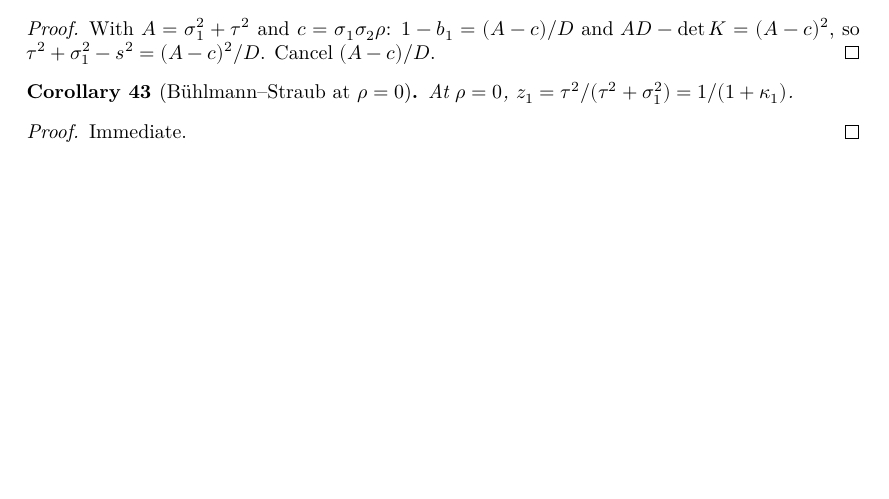
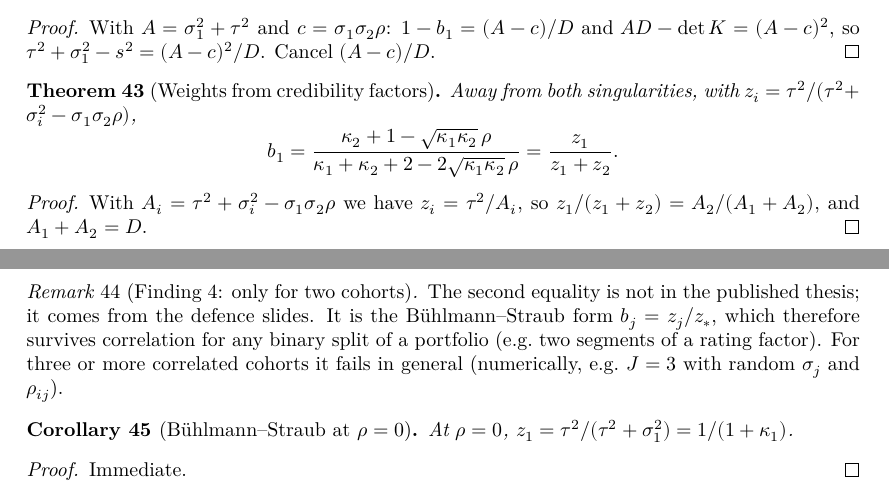
Before and after one commit to mikaelandblom-coder/credible-lean, a LaTeX thesis (blueprint/src/print.tex, which reads blueprint/src/content.tex): part of page 9 of 11 before the commit and two parts of pages 9 and 10 of 11 after it, the two joined at a grey line, cut so that both start at the same text, the shorter picture padded with empty space. Compiled offline with XeLaTeX.

Commit message:
TwoCohorts: prove b1_eq_z (b1 = z1/(z1+z2))
Not in the published thesis (from the defence slides). Logged as
FINDINGS item 4 with a blueprint entry and remark: the identity is
special to two cohorts and fails numerically for J = 3.

Co-Authored-By: Claude Opus 5.5 <noreply@anthropic.com>
Claude-Session: https://claude.ai/code/session_01XPXm18T9p5Wmim7TXHw1kw

```diff
--- a/blueprint/src/content.tex
+++ b/blueprint/src/content.tex
@@ -597,6 +597,34 @@ $\sqrt{\kappa_1\kappa_2}\,\rho = \sigma_1\sigma_2\rho/\tau^2$.
   $\tau^2 + \sigma_1^2 - s^2 = (A - c)^2/D$. Cancel $(A - c)/D$.
 \end{proof}
 
+\begin{theorem}[Weights from credibility factors]\label{thm:b1_eq_z}
+  \lean{Credibility.TwoCohorts.b1_eq_z}
+  \leanok
+  \uses{thm:gls_two, thm:z1_eq}
+  Away from both singularities, with $z_i = \tau^2/(\tau^2 + \sigma_i^2 - \sigma_1\sigma_2\rho)$,
+  \[
+    b_1 = \frac{\kappa_2 + 1 - \sqrt{\kappa_1\kappa_2}\,\rho}
+               {\kappa_1 + \kappa_2 + 2 - 2\sqrt{\kappa_1\kappa_2}\,\rho}
+        = \frac{z_1}{z_1 + z_2}.
+  \]
+\end{theorem}
+\begin{proof}
+  \leanok
+  \uses{lem:D_pos}
+  With $A_i = \tau^2 + \sigma_i^2 - \sigma_1\sigma_2\rho$ we have $z_i = \tau^2/A_i$,
+  so $z_1/(z_1+z_2) = A_2/(A_1 + A_2)$, and $A_1 + A_2 = D$.
+\end{proof}
+
+\begin{remark}[Finding 4: only for two cohorts]\label{rem:b1_eq_z}
+  \uses{thm:b1_eq_z}
+  The second equality is not in the published thesis; it comes from the
+  defence slides. It is the Bühlmann--Straub form $b_j = z_j/z_*$, which
+  therefore survives correlation for any binary split of a portfolio
+  (e.g.\ two segments of a rating factor). For three or more correlated
+  cohorts it fails in general (numerically, e.g.\ $J = 3$ with random
+  $\sigma_j$ and $\rho_{ij}$).
+\end{remark}
+
 \begin{corollary}[Bühlmann--Straub at $\rho = 0$]\label{cor:z1_rho_zero}
   \lean{Credibility.TwoCohorts.z1_rho_zero}
   \leanok
```
Also changed, not shown: FINDINGS.md (+9 -0 lines), PROGRESS.md (+3 -2 lines), 1 other file.
